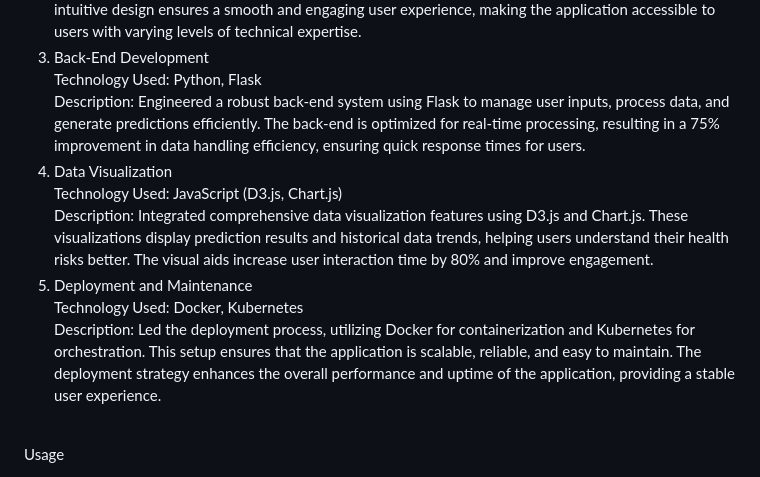
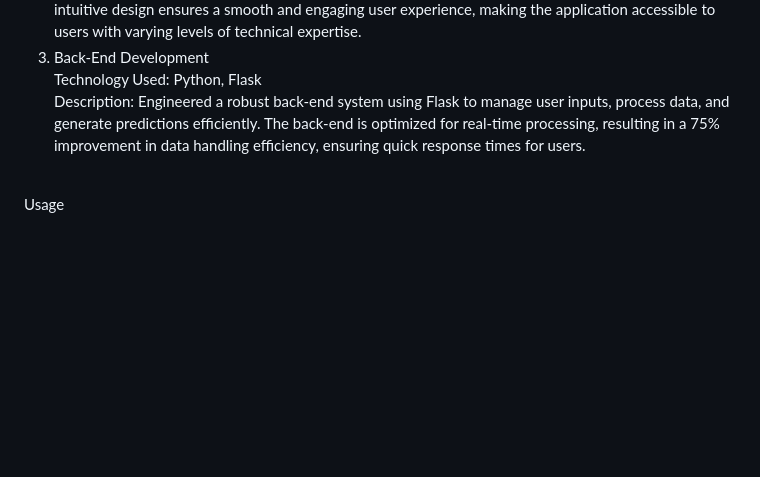
Before and after one commit to ranjanarpit/HealthScope, a Markdown page: README.md, the part around the change. Rendered like a GitHub page; blank space fills up the shorter version.

```diff
--- a/README.md
+++ b/README.md
@@ -18,13 +18,7 @@ Technology Used: HTML, CSS, JavaScript, React<br>
 Description: Developed a responsive and user-centric interface using React, HTML, CSS, and JavaScript. The front-end allows users to input their health data and view prediction results seamlessly. The intuitive design ensures a smooth and engaging user experience, making the application accessible to users with varying levels of technical expertise.<br>
 3. Back-End Development<br>
 Technology Used: Python, Flask<br>
-Description: Engineered a robust back-end system using Flask to manage user inputs, process data, and generate predictions efficiently. The back-end is optimized for real-time processing, resulting in a 75% improvement in data handling efficiency, ensuring quick response times for users.<br>
-4. Data Visualization<br>
-Technology Used: JavaScript (D3.js, Chart.js)<br>
-Description: Integrated comprehensive data visualization features using D3.js and Chart.js. These visualizations display prediction results and historical data trends, helping users understand their health risks better. The visual aids increase user interaction time by 80% and improve engagement.<br>
-5. Deployment and Maintenance<br>
-Technology Used: Docker, Kubernetes<br>
-Description: Led the deployment process, utilizing Docker for containerization and Kubernetes for orchestration. This setup ensures that the application is scalable, reliable, and easy to maintain. The deployment strategy enhances the overall performance and uptime of the application, providing a stable user experience.<br><br>
+Description: Engineered a robust back-end system using Flask to manage user inputs, process data, and generate predictions efficiently. The back-end is optimized for real-time processing, resulting in a 75% improvement in data handling efficiency, ensuring quick response times for users.<br><br>
 
 Usage<br>
 1. Accessing the Application: <br>
```
